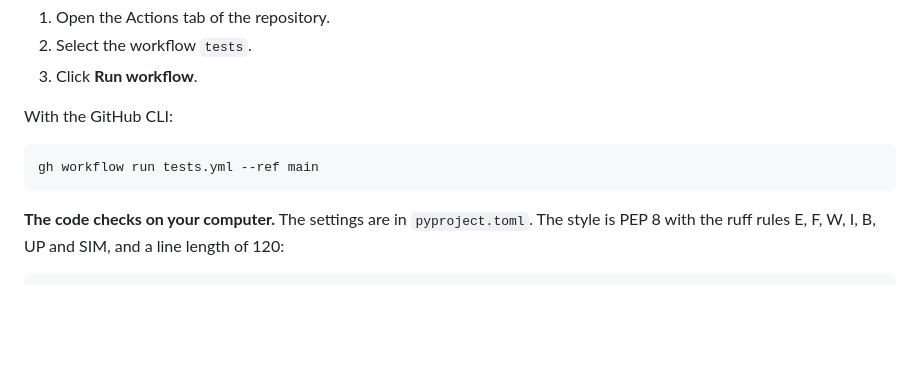
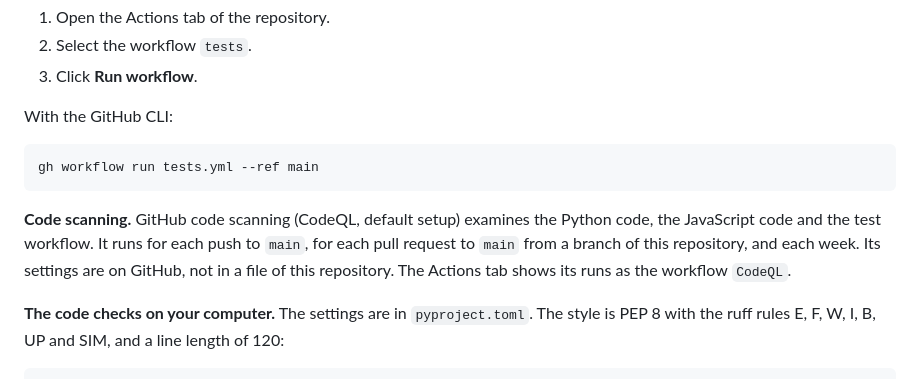
Before and after one commit to Radioiic/Factorlab, a Markdown page: README.md, the part around the change. Drawn GitHub-style; blank space fills up the shorter version.

Commit message:
Describe the code scanning in README and CONTRIBUTING

````diff
--- a/README.md
+++ b/README.md
@@ -861,6 +861,11 @@ With the GitHub CLI:
 gh workflow run tests.yml --ref main
 ```
 
+**Code scanning.** GitHub code scanning (CodeQL, default setup) examines the Python code, the
+JavaScript code and the test workflow. It runs for each push to `main`, for each pull request
+to `main` from a branch of this repository, and each week. Its settings are on GitHub, not in a
+file of this repository. The Actions tab shows its runs as the workflow `CodeQL`.
+
 **The code checks on your computer.** The settings are in `pyproject.toml`. The style is
 PEP 8 with the ruff rules E, F, W, I, B, UP and SIM, and a line length of 120:
 
````
Also changed, not shown: CONTRIBUTING.md (+5 -0 lines).
